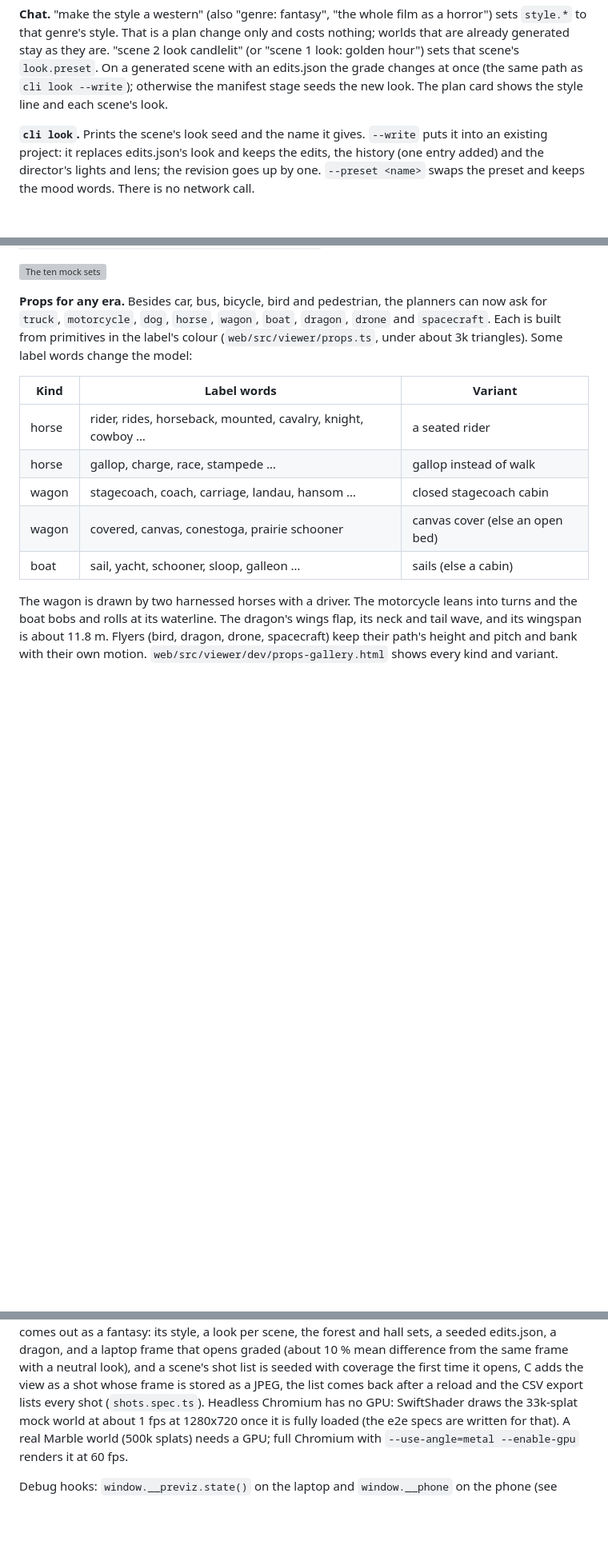
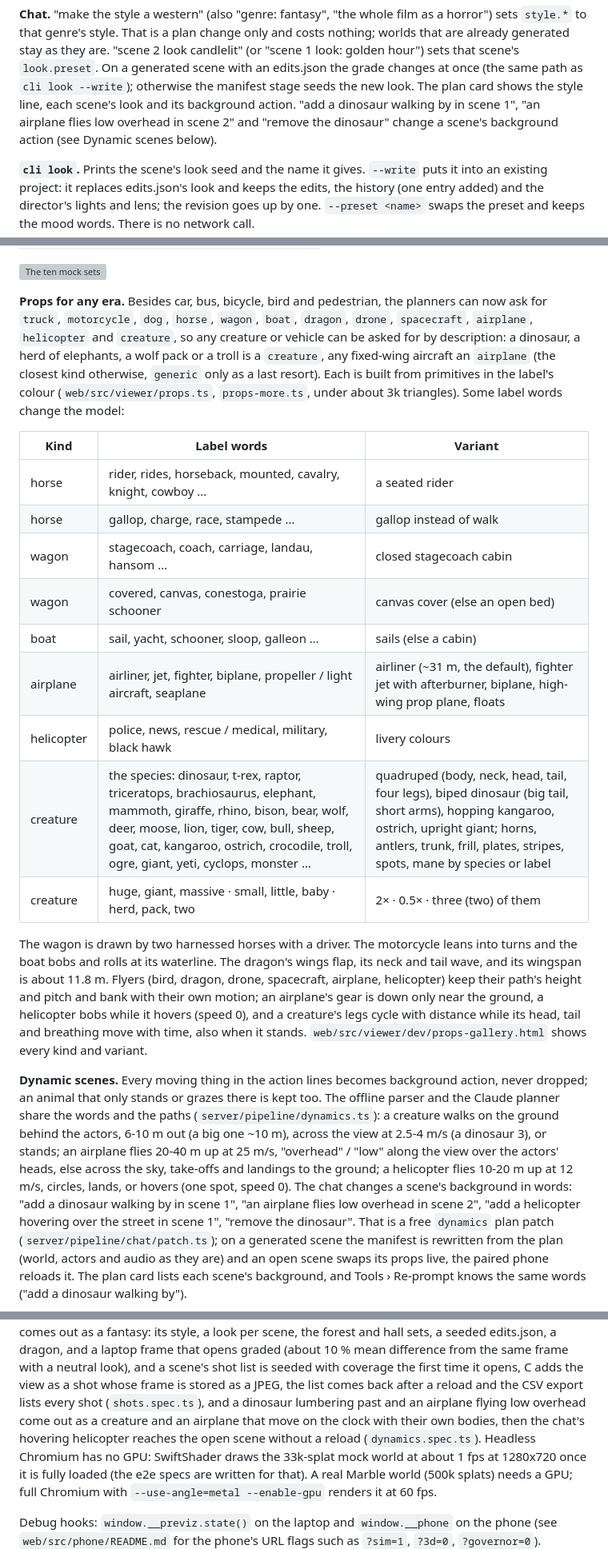
Before and after one commit to evanzyang91/soon-hackathon, a Markdown page: README.md, 3 parts joined by grey strips. Shown at 80% size. GitHub-like rendering; blank space fills up the shorter version; grey boxes are pictures that could not be loaded.

Commit message:
docs: README Genres lists the new kinds (any creature or vehicle by description), their label words, the dynamic-scenes paths, the chat phrases, the evidence and the live cli parse result; the tests paragraph names dynamics.spec; PLAN-v4 gains the Dynamic scenes section (D1)

```diff
--- a/README.md
+++ b/README.md
@@ -289,7 +289,9 @@ is the plan's.
 already generated stay as they are. "scene 2 look candlelit" (or "scene 1 look: golden hour")
 sets that scene's `look.preset`. On a generated scene with an edits.json the grade changes at once
 (the same path as `cli look --write`); otherwise the manifest stage seeds the new look. The plan
-card shows the style line and each scene's look.
+card shows the style line, each scene's look and its background action. "add a dinosaur walking by
+in scene 1", "an airplane flies low overhead in scene 2" and "remove the dinosaur" change a scene's
+background action (see Dynamic scenes below).
 
 **`cli look`.** Prints the scene's look seed and the name it gives. `--write` puts it into an
 existing project: it replaces edits.json's look and keeps the edits, the history (one entry added)
@@ -322,9 +324,12 @@ western and period). The chosen set is in the world caption (`mock set: forest`)
 ![The ten mock sets](docs/images/genre-mock-sets.png)
 
 **Props for any era.** Besides car, bus, bicycle, bird and pedestrian, the planners can now ask for
-`truck`, `motorcycle`, `dog`, `horse`, `wagon`, `boat`, `dragon`, `drone` and `spacecraft`. Each is
-built from primitives in the label's colour (`web/src/viewer/props.ts`, under about 3k triangles).
-Some label words change the model:
+`truck`, `motorcycle`, `dog`, `horse`, `wagon`, `boat`, `dragon`, `drone`, `spacecraft`, `airplane`,
+`helicopter` and `creature`, so any creature or vehicle can be asked for by description: a dinosaur,
+a herd of elephants, a wolf pack or a troll is a `creature`, any fixed-wing aircraft an `airplane`
+(the closest kind otherwise, `generic` only as a last resort). Each is built from primitives in the
+label's colour (`web/src/viewer/props.ts`, `props-more.ts`, under about 3k triangles). Some label
+words change the model:
 
 | Kind | Label words | Variant |
 | --- | --- | --- |
@@ -333,9 +338,30 @@ Some label words change the model:
 | wagon | stagecoach, coach, carriage, landau, hansom … | closed stagecoach cabin |
 | wagon | covered, canvas, conestoga, prairie schooner | canvas cover (else an open bed) |
 | boat | sail, yacht, schooner, sloop, galleon … | sails (else a cabin) |
+| airplane | airliner, jet, fighter, biplane, propeller / light aircraft, seaplane | airliner (~31 m, the default), fighter jet with afterburner, biplane, high-wing prop plane, floats |
+| helicopter | police, news, rescue / medical, military, black hawk | livery colours |
+| creature | the species: dinosaur, t-rex, raptor, triceratops, brachiosaurus, elephant, mammoth, giraffe, rhino, bison, bear, wolf, deer, moose, lion, tiger, cow, bull, sheep, goat, cat, kangaroo, ostrich, crocodile, troll, ogre, giant, yeti, cyclops, monster … | quadruped (body, neck, head, tail, four legs), biped dinosaur (big tail, short arms), hopping kangaroo, ostrich, upright giant; horns, antlers, trunk, frill, plates, stripes, spots, mane by species or label |
+| creature | huge, giant, massive · small, little, baby · herd, pack, two | 2× · 0.5× · three (two) of them |
 
 The wagon is drawn by two harnessed horses with a driver. The motorcycle leans into turns and the
 boat bobs and rolls at its waterline. The dragon's wings flap, its neck and tail wave, and its
-wingspan is about 11.8 m. Flyers (bird, dragon, drone, spacecraft) keep their path's height and
-pitch and bank with their own motion. `web/src/viewer/dev/props-gallery.html` shows every kind and
-variant.
+wingspan is about 11.8 m. Flyers (bird, dragon, drone, spacecraft, airplane, helicopter) keep their
+path's height and pitch and bank with their own motion; an airplane's gear is down only near the
+ground, a helicopter bobs while it hovers (speed 0), and a creature's legs cycle with distance while
+its head, tail and breathing move with time, also when it stands. `web/src/viewer/dev/props-gallery.html`
+shows every kind and variant.
+
+**Dynamic scenes.** Every moving thing in the action lines becomes background action, never
+dropped; an animal that only stands or grazes there is kept too. The offline parser and the Claude
+planner share the words and the paths (`server/pipeline/dynamics.ts`): a creature walks on the
+ground behind the actors, 6-10 m out (a big one ~10 m), across the view at 2.5-4 m/s (a dinosaur
+3), or stands; an airplane flies 20-40 m up at 25 m/s, "overhead" / "low" along the view over the
+actors' heads, else across the sky, take-offs and landings to the ground; a helicopter flies
+10-20 m up at 12 m/s, circles, lands, or hovers (one spot, speed 0). The chat changes a scene's
+background in words: "add a dinosaur walking by in scene 1", "an airplane flies low overhead in
+scene 2", "add a helicopter hovering over the street in scene 1", "remove the dinosaur". That is a
+free `dynamics` plan patch (`server/pipeline/chat/patch.ts`); on a generated scene the manifest is
+rewritten from the plan (world, actors and audio as they are) and an open scene swaps its props
+live, the paired phone reloads it. The plan card lists each scene's background, and Tools ›
+Re-prompt knows the same words ("add a dinosaur walking by").
+
@@ -911,7 +945,9 @@ style, a look per scene, the forest and hall sets, a seeded edits.json, a dragon
 frame that opens graded (about 10 % mean difference from the same frame with a neutral look), and
 a scene's shot list is seeded with coverage the first time it opens, C adds the view as a shot whose
 frame is stored as a JPEG, the list comes back after a reload and the CSV export lists every shot
-(`shots.spec.ts`). Headless Chromium has no GPU: SwiftShader draws the
+(`shots.spec.ts`), and a dinosaur lumbering past and an airplane flying low overhead come out as a
+creature and an airplane that move on the clock with their own bodies, then the chat's hovering
+helicopter reaches the open scene without a reload (`dynamics.spec.ts`). Headless Chromium has no GPU: SwiftShader draws the
 33k-splat mock world at about 1 fps at 1280x720 once it is fully loaded (the e2e specs are written
 for that). A real Marble world (500k splats) needs a GPU; full Chromium with
 `--use-angle=metal --enable-gpu` renders it at 60 fps.
```
Also changed, not shown: other parts of README.md (+9 -1 lines), docs/PLAN-v4.md (+5 -0 lines).
